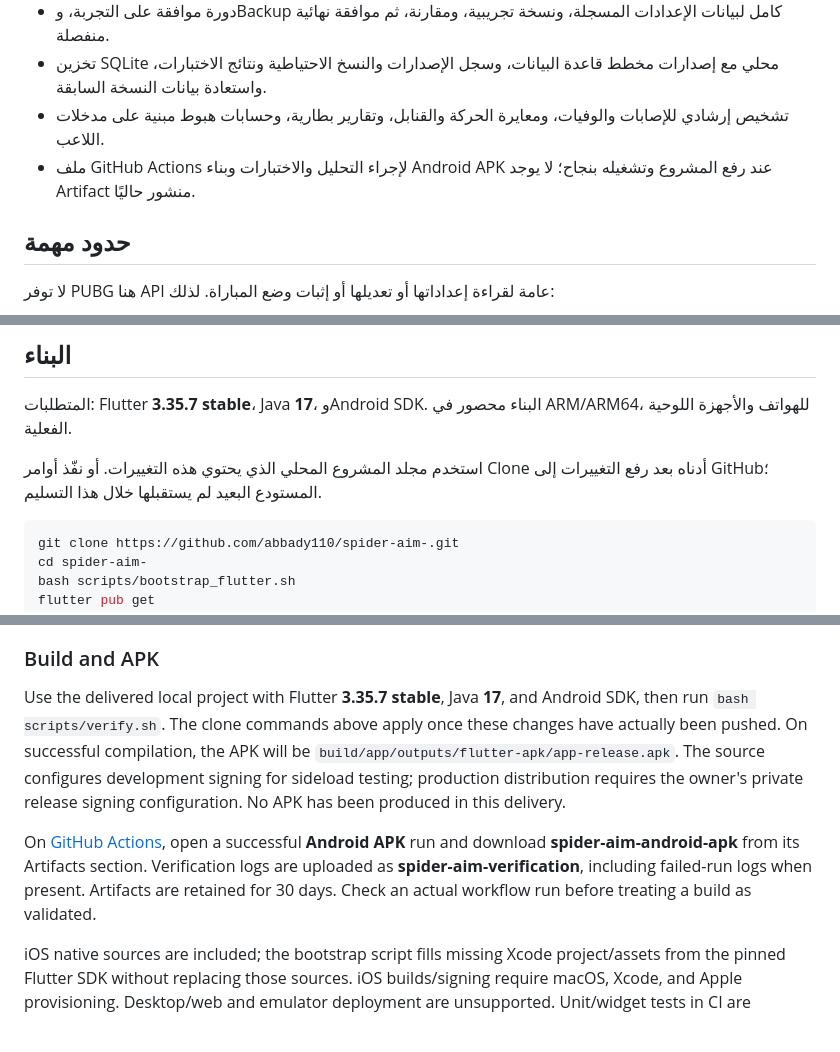
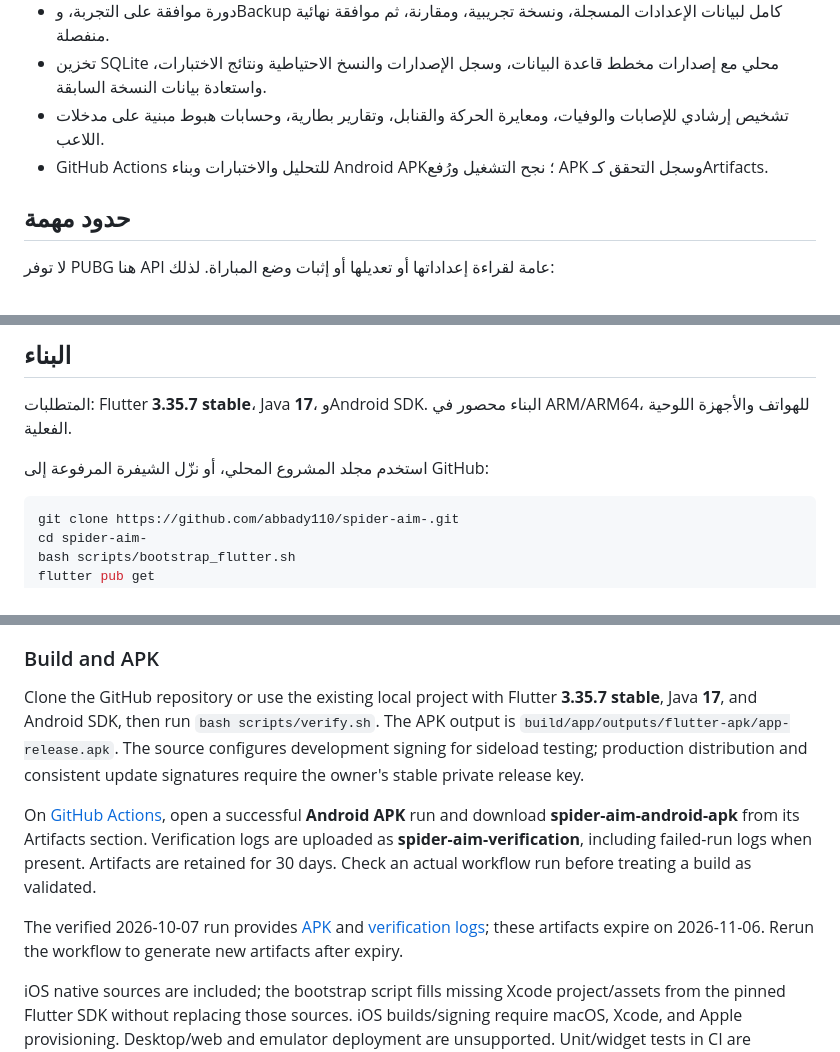
Before and after one commit to abbady110/spider-aim-, a Markdown page: README.md, 3 parts joined by grey strips. GitHub-like rendering; blank space fills up the shorter version.

````diff
--- a/README.md
+++ b/README.md
@@ -15,7 +15,7 @@
 - دورة موافقة على التجربة، وBackup كامل لبيانات الإعدادات المسجلة، ونسخة تجريبية، ومقارنة، ثم موافقة نهائية منفصلة.
 - تخزين SQLite محلي مع إصدارات مخطط قاعدة البيانات، وسجل الإصدارات والنسخ الاحتياطية ونتائج الاختبارات، واستعادة بيانات النسخة السابقة.
 - تشخيص إرشادي للإصابات والوفيات، ومعايرة الحركة والقنابل، وتقارير بطارية، وحسابات هبوط مبنية على مدخلات اللاعب.
-- ملف GitHub Actions لإجراء التحليل والاختبارات وبناء Android APK عند رفع المشروع وتشغيله بنجاح؛ لا يوجد Artifact منشور حاليًا.
+- GitHub Actions للتحليل والاختبارات وبناء Android APK؛ نجح التشغيل ورُفع APK وسجل التحقق كـArtifacts.
 
 ## حدود مهمة
 
@@ -47,7 +47,7 @@
 
 المتطلبات: Flutter **3.35.7 stable**، Java **17**، وAndroid SDK. البناء محصور في ARM/ARM64، للهواتف والأجهزة اللوحية الفعلية.
 
-استخدم مجلد المشروع المحلي الذي يحتوي هذه التغييرات. أو نفّذ أوامر Clone أدناه بعد رفع التغييرات إلى GitHub؛ المستودع البعيد لم يستقبلها خلال هذا التسليم.
+استخدم مجلد المشروع المحلي، أو نزّل الشيفرة المرفوعة إلى GitHub:
 
 ```bash
 git clone https://github.com/abbady110/spider-aim-.git
@@ -105,9 +107,11 @@ Aim stability and observed hit outcomes have priority. Faster sensitivity alone
 
 ### Build and APK
 
-Use the delivered local project with Flutter **3.35.7 stable**, Java **17**, and Android SDK, then run `bash scripts/verify.sh`. The clone commands above apply once these changes have actually been pushed. On successful compilation, the APK will be `build/app/outputs/flutter-apk/app-release.apk`. The source configures development signing for sideload testing; production distribution requires the owner's private release signing configuration. No APK has been produced in this delivery.
+Clone the GitHub repository or use the existing local project with Flutter **3.35.7 stable**, Java **17**, and Android SDK, then run `bash scripts/verify.sh`. The APK output is `build/app/outputs/flutter-apk/app-release.apk`. The source configures development signing for sideload testing; production distribution and consistent update signatures require the owner's stable private release key.
 
 On [GitHub Actions](https://github.com/abbady110/spider-aim-/actions/workflows/android.yml), open a successful **Android APK** run and download **spider-aim-android-apk** from its Artifacts section. Verification logs are uploaded as **spider-aim-verification**, including failed-run logs when present. Artifacts are retained for 30 days. Check an actual workflow run before treating a build as validated.
+
+The verified 2026-10-07 run provides [APK](https://github.com/abbady110/spider-aim-/actions/runs/37621731959/artifacts/11482581407) and [verification logs](https://github.com/abbady110/spider-aim-/actions/runs/37621731959/artifacts/11482581411); these artifacts expire on 2026-11-06. Rerun the workflow to generate new artifacts after expiry.
 
 iOS native sources are included; the bootstrap script fills missing Xcode project/assets from the pinned Flutter SDK without replacing those sources. iOS builds/signing require macOS, Xcode, and Apple provisioning. Desktop/web and emulator deployment are unsupported. Unit/widget tests in CI are supported and do not imply emulator product support.
 
````
Also changed, not shown: other parts of README.md (+7 -5 lines), docs/VERIFICATION.md (+30 -14 lines).
